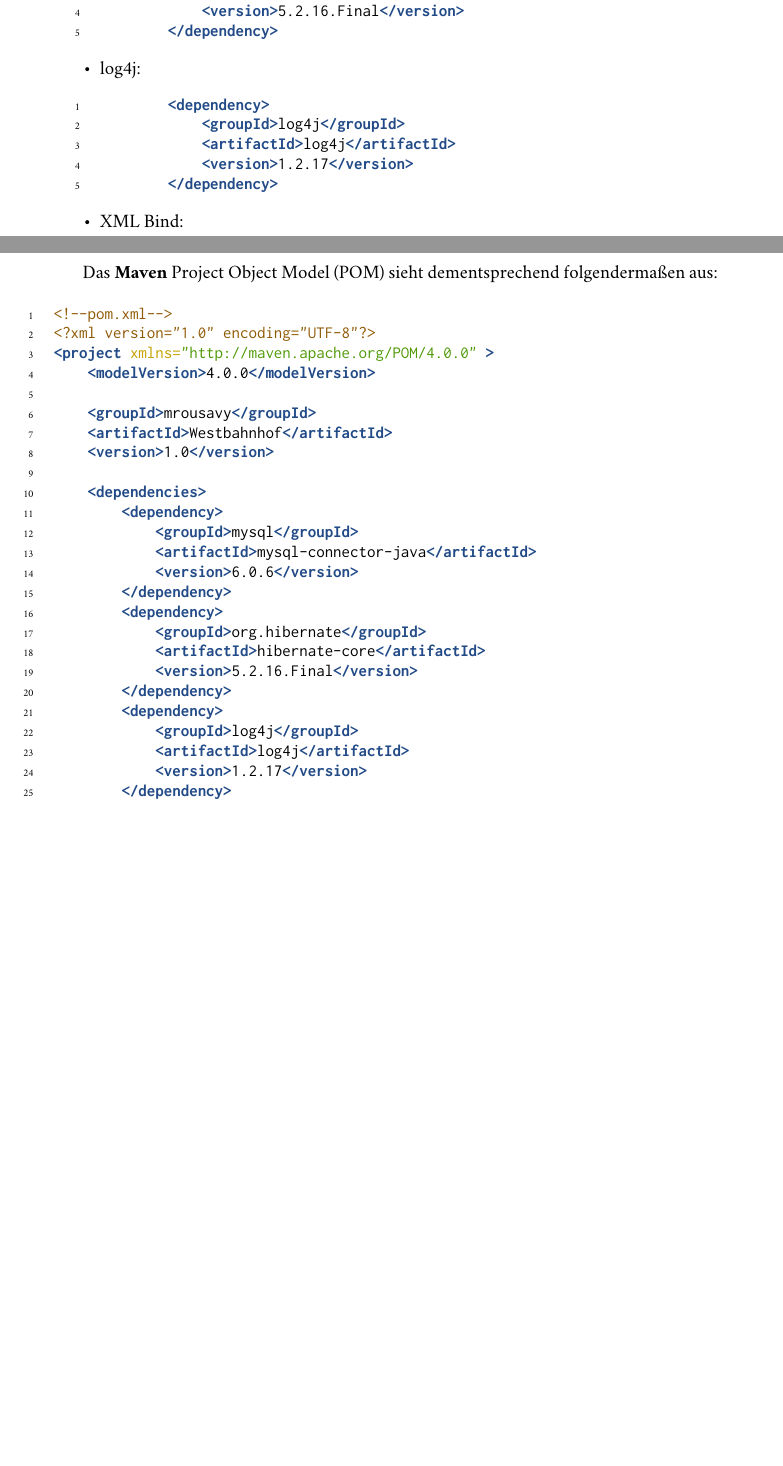
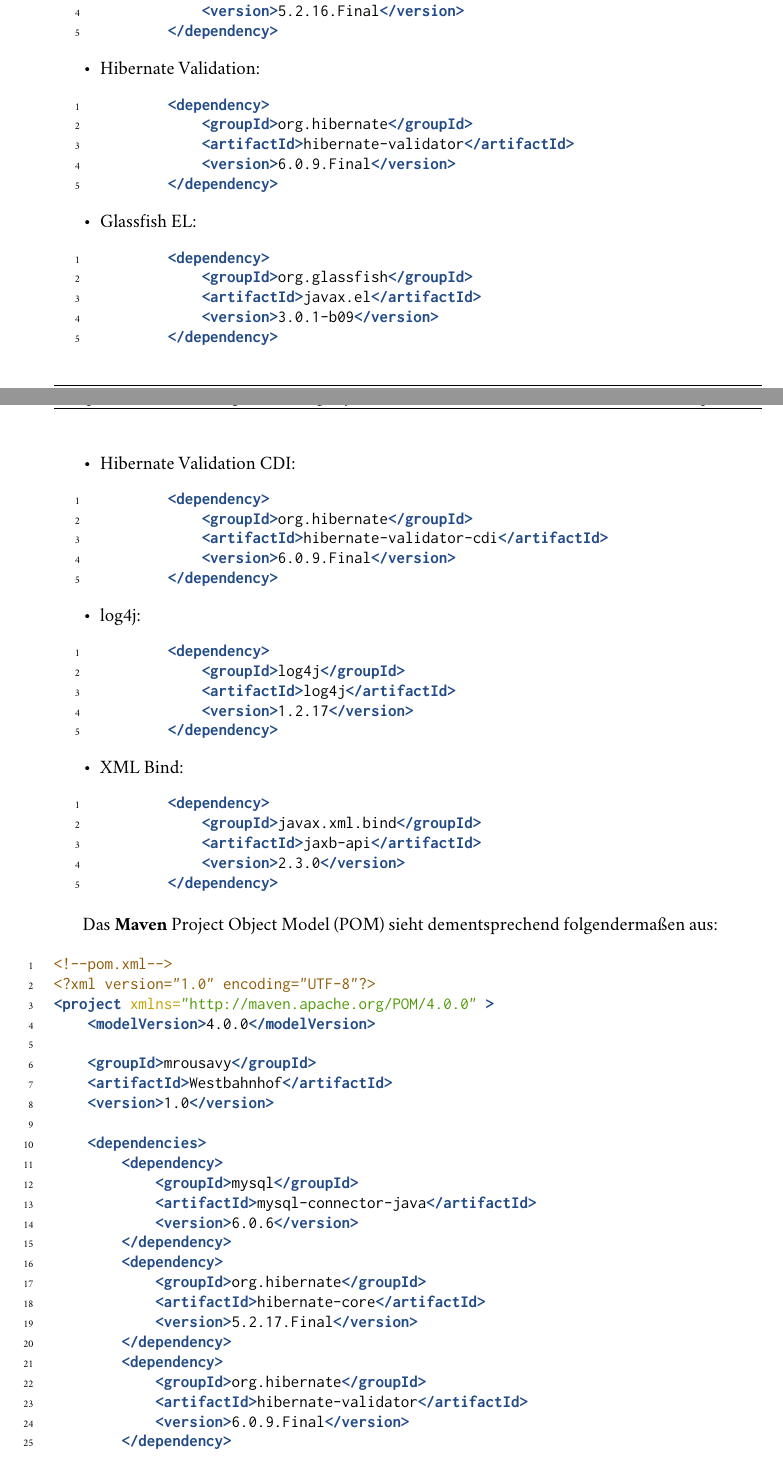
Before and after one commit to mrousavy/SYT.ComponentBased, a LaTeX document (protocol/main.tex, which reads protocol/_solution.tex): two parts of pages 7 and 8 of 22 before the commit and two parts of pages 7 and 8 of 24 after it, joined at a grey line, cut so that both start at the same text, the shorter picture padded with empty space. Compiled offline with pdfLaTeX; a LaTeX package or settings file that is missing is left out.

Commit message:
Implement Hibernate Validation

```diff
--- a/protocol/_solution.tex
+++ b/protocol/_solution.tex
@@ -33,6 +33,30 @@
             <groupId>org.hibernate</groupId>
             <artifactId>hibernate-core</artifactId>
             <version>5.2.16.Final</version>
+        </dependency>
+        \end{code}
+    \item Hibernate Validation:
+        \begin{code}{xml}
+        <dependency>
+            <groupId>org.hibernate</groupId>
+            <artifactId>hibernate-validator</artifactId>
+            <version>6.0.9.Final</version>
+        </dependency>
+        \end{code}
+    \item Glassfish EL:
+        \begin{code}{xml}
+        <dependency>
+            <groupId>org.glassfish</groupId>
+            <artifactId>javax.el</artifactId>
+            <version>3.0.1-b09</version>
+        </dependency>
+        \end{code}
+    \item Hibernate Validation CDI:
+        \begin{code}{xml}
+        <dependency>
+            <groupId>org.hibernate</groupId>
+            <artifactId>hibernate-validator-cdi</artifactId>
+            <version>6.0.9.Final</version>
         </dependency>
         \end{code}
     \item log4j:
@@ -74,7 +98,22 @@
         <dependency>
             <groupId>org.hibernate</groupId>
             <artifactId>hibernate-core</artifactId>
-            <version>5.2.16.Final</version>
+            <version>5.2.17.Final</version>
+        </dependency>
+        <dependency>
+            <groupId>org.hibernate</groupId>
+            <artifactId>hibernate-validator</artifactId>
+            <version>6.0.9.Final</version>
+        </dependency>
+        <dependency>
+            <groupId>org.glassfish</groupId>
+            <artifactId>javax.el</artifactId>
+            <version>3.0.1-b09</version>
+        </dependency>
+        <dependency>
+            <groupId>org.hibernate</groupId>
+            <artifactId>hibernate-validator-cdi</artifactId>
+            <version>6.0.9.Final</version>
         </dependency>
         <dependency>
             <groupId>log4j</groupId>
```
Also changed, not shown: protocol/main.pdf, protocol/_solution.tex (2 more changed lines), 6 other files.
